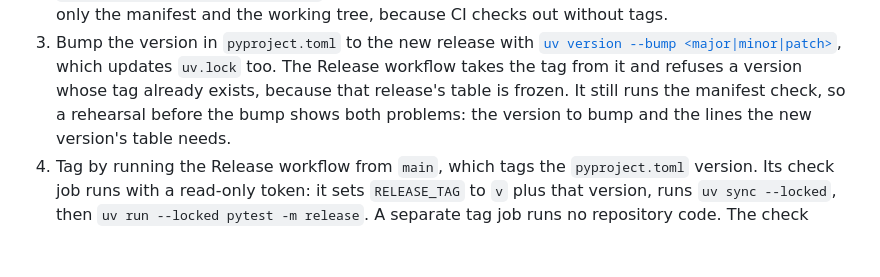
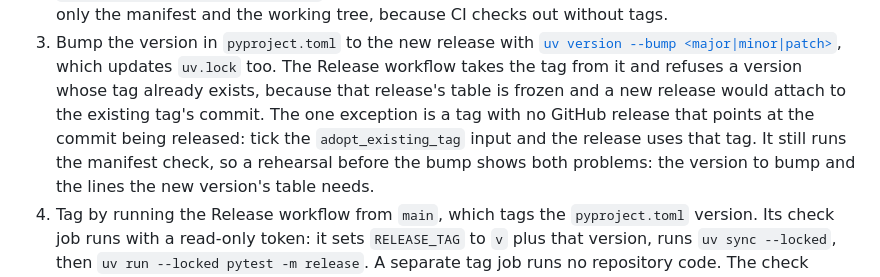
Before and after one commit to ATherkel/budget, a Markdown page: docs/architecture/operations.md, the part around the change. Drawn GitHub-style; blank space fills up the shorter version.

Commit message:
docs: an existing tag with no release can be adopted at the released commit
Part of #492.

Co-Authored-By: Claude Opus 5.5 <noreply@anthropic.com>

```diff
--- a/docs/architecture/operations.md
+++ b/docs/architecture/operations.md
@@ -1059,7 +1059,10 @@ Before tagging a release:
    [`uv version --bump <major|minor|patch>`](https://docs.astral.sh/uv/guides/package/#updating-your-version),
    which updates `uv.lock` too. The Release
    workflow takes the tag from it and refuses a version whose tag already
-   exists, because that release's table is frozen. It still runs the
+   exists, because that release's table is frozen and a new release would
+   attach to the existing tag's commit. The one exception is a tag with no
+   GitHub release that points at the commit being released: tick the
+   `adopt_existing_tag` input and the release uses that tag. It still runs the
    manifest check, so a rehearsal before the bump shows both problems: the
    version to bump and the lines the new version's table needs.
 4. Tag by running the Release workflow from `main`, which tags the
```
